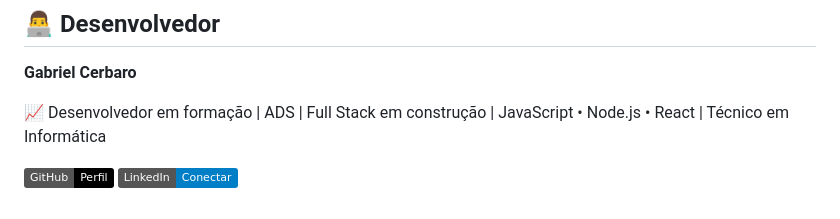
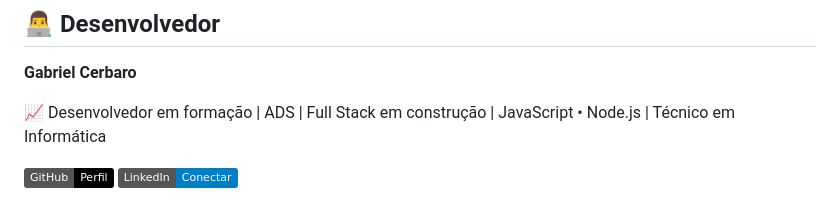
Before and after one commit to gabrielcerbaro/Controle-de-estoque-Projeto, a Markdown page: README.md, the part around the change. Rendered like a GitHub page; badges without logos.

Commit message:
Update developer skills in README
Removed React from the skill list in the developer section.

```diff
--- a/README.md
+++ b/README.md
@@ -217,7 +217,7 @@ A ideia é começar pela construção da **lógica do sistema**, evoluir para um
 
 **Gabriel Cerbaro**
 
-📈 Desenvolvedor em formação | ADS | Full Stack em construção | JavaScript • Node.js • React | Técnico em Informática
+📈 Desenvolvedor em formação | ADS | Full Stack em construção | JavaScript • Node.js | Técnico em Informática
 
 <p>
   <a href="https://github.com/gabrielcerbaro">
```
